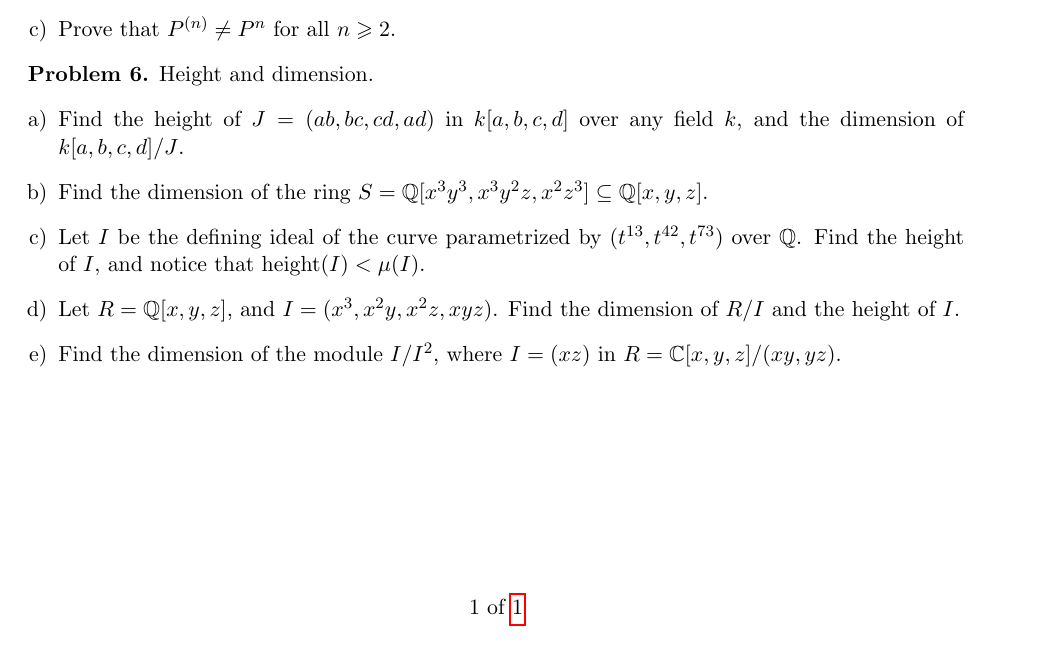
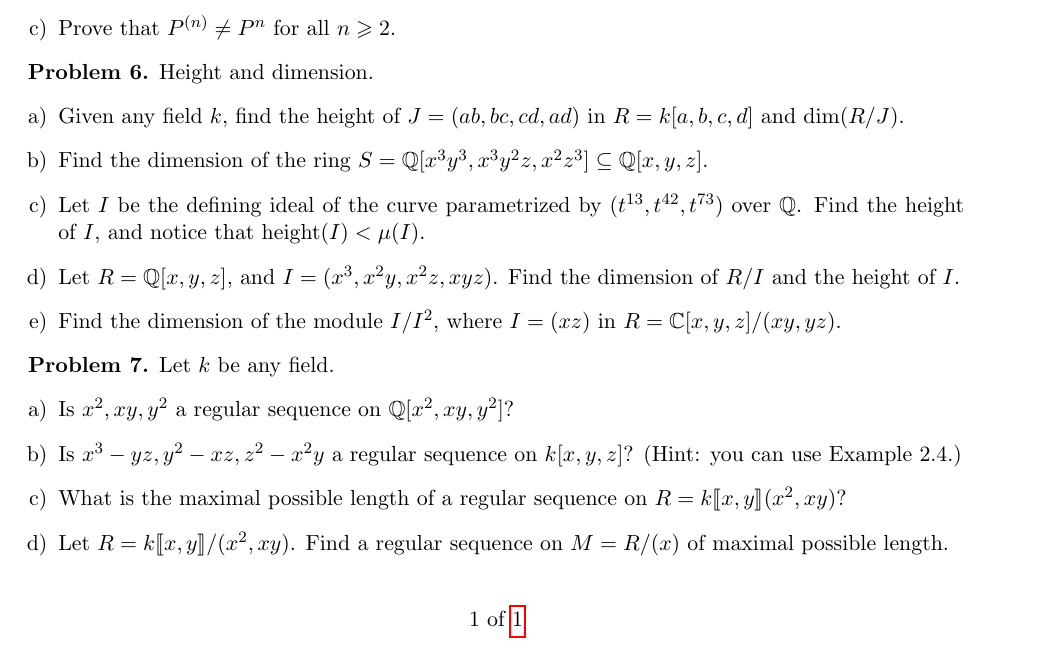
Before and after one commit to eloisagrifo/eloisagrifo.github.io, a LaTeX problem sheet (Teaching/topics2022/PSet2.tex): part of the page, cut so that both start at the same text. Compiled offline with pdfLaTeX.

Commit message:
final pset 2

```diff
--- a/Teaching/topics2022/PSet2.tex
+++ b/Teaching/topics2022/PSet2.tex
@@ -8,6 +8,7 @@
 \usepackage[all]{xypic}
 \usepackage{colonequals}
 \usepackage{hyperref}
+\usepackage{stmaryrd}
 
 \usepackage{fancyhdr, lastpage}
 \pagestyle{fancy}
@@ -97,7 +98,7 @@ Using only the packages that come preloaded with Macaulay2, compute $I^{(2)}$ an
 \begin{problem}
 Height and dimension.
 	\begin{enumerate}[a)]
-		\item Find the height of $J = (ab,bc,cd,ad)$ in $k[a,b,c,d]$ over any field $k$, and the dimension of $k[a,b,c,d]/J$.
+		\item Given any field $k$, find the height of $J = (ab,bc,cd,ad)$ in $R = k[a,b,c,d]$ and $\dim(R/J)$.
 		\item Find the dimension of the ring $S = \mathbb{Q}[x^3y^3, x^3y^2z, x^2z^3] \subseteq \mathbb{Q}[x,y,z]$.
 		\item Let $I$ be the defining ideal of the curve parametrized by $(t^{13},t^{42},t^{73})$ over $\mathbb{Q}$. Find the height of $I$, and notice that $\textrm{height}(I) < \mu(I)$.
 		\item Let $R=\mathbb{Q}[x,y,z]$, and $I=(x^3, x^2y, x^2z, xyz)$. Find the dimension of $R/I$ and the height of $I$.
@@ -106,6 +107,14 @@ Height and dimension.
 \end{problem}
 
 
-
+\begin{problem}
+	Let $k$ be any field.
+	\begin{enumerate}[a)]
+		\item Is $x^2, xy, y^2$ a regular sequence on $\mathbb{Q}[x^2,xy,y^2]$?
+		\item Is $x^3-yz, y^2-xz, z^2-x^2y$ a regular sequence on $k[x,y,z]$? (Hint: you can use Example 2.4.)
+		\item What is the maximal possible length of a regular sequence on $R = k \llbracket x,y \rrbracket (x^2,xy)$?
+		\item Let $R = k \llbracket x,y \rrbracket/(x^2,xy)$. Find a regular sequence on $M = R/(x)$ of maximal possible length.
+	\end{enumerate}
+\end{problem}
 
 \end{document}
```
Also changed, not shown: Teaching/topics2022/PSet2.pdf, 1 other file.
